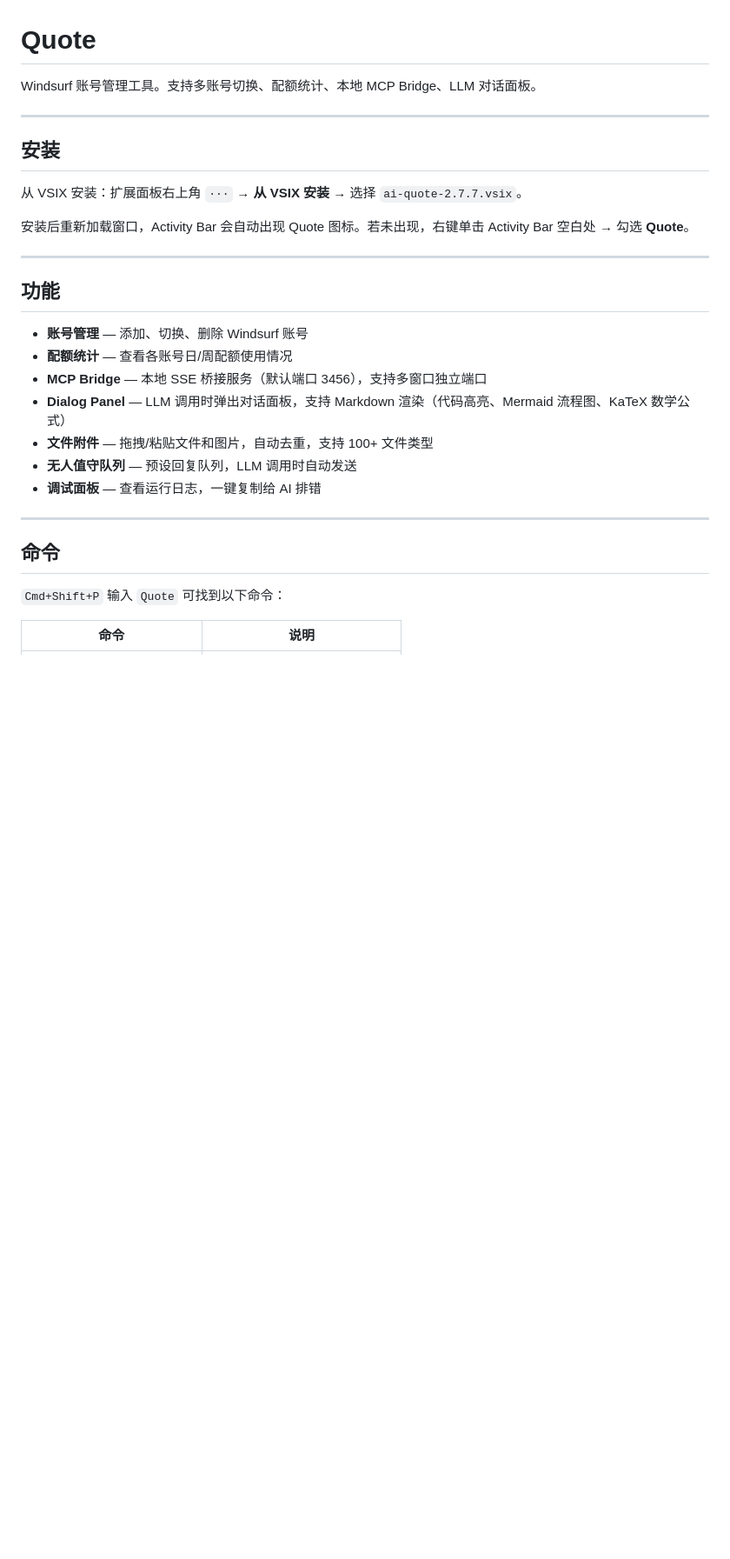
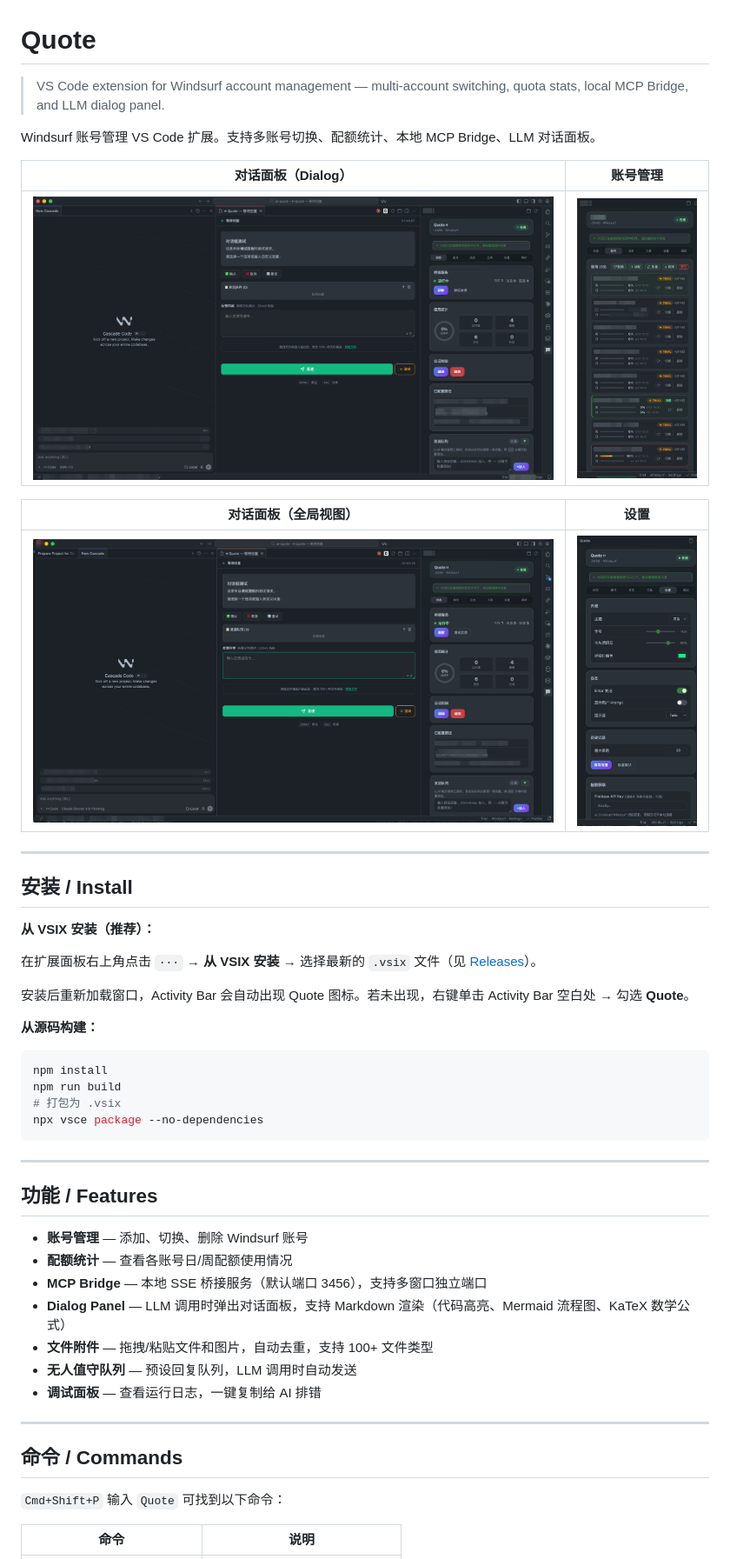
Before and after one commit to jjhuang01/ai-quote, a Markdown page: README.md, the part around the change printed below. Shown: that part at 87% size. Drawn GitHub-style; pictures changed too: docs/screenshots/screenshot-account-list.png (added), docs/screenshots/screenshot-dialog-overview.png (added), docs/screenshots/screenshot-dialog-panel.png (added); blank space fills up the shorter version.

Commit message:
feat: prepare for open source
- Add screenshots showcase in README (4 images)
- Rewrite README with bilingual description and build instructions
- Update package.json description
- Add internal/sensitive files to .gitignore (AI_FEEDBACK_RULES.md _evidence/ agents.md)

````diff
--- a/README.md
+++ b/README.md
@@ -1,18 +1,39 @@
 # Quote
 
-Windsurf 账号管理工具。支持多账号切换、配额统计、本地 MCP Bridge、LLM 对话面板。
+> VS Code extension for Windsurf account management — multi-account switching, quota stats, local MCP Bridge, and LLM dialog panel.
+
+Windsurf 账号管理 VS Code 扩展。支持多账号切换、配额统计、本地 MCP Bridge、LLM 对话面板。
+
+| 对话面板（Dialog）                                            | 账号管理                                                      |
+| ------------------------------------------------------------- | ------------------------------------------------------------- |
+| ![Dialog Panel](docs/screenshots/screenshot-dialog-panel.png) | ![Account List](docs/screenshots/screenshot-account-list.png) |
+
+| 对话面板（全局视图）                                                | 设置                                                  |
+| ------------------------------------------------------------------- | ----------------------------------------------------- |
+| ![Dialog Overview](docs/screenshots/screenshot-dialog-overview.png) | ![Settings](docs/screenshots/screenshot-settings.png) |
 
 ---
 
-## 安装
+## 安装 / Install
 
-从 VSIX 安装：扩展面板右上角 `···` → **从 VSIX 安装** → 选择 `ai-quote-2.7.7.vsix`。
+**从 VSIX 安装（推荐）：**
+
+在扩展面板右上角点击 `···` → **从 VSIX 安装** → 选择最新的 `.vsix` 文件（见 [Releases](../../releases)）。
 
 安装后重新加载窗口，Activity Bar 会自动出现 Quote 图标。若未出现，右键单击 Activity Bar 空白处 → 勾选 **Quote**。
 
+**从源码构建：**
+
+```bash
+npm install
+npm run build
+# 打包为 .vsix
+npx vsce package --no-dependencies
+```
+
 ---
 
-## 功能
+## 功能 / Features
 
 - **账号管理** — 添加、切换、删除 Windsurf 账号
 - **配额统计** — 查看各账号日/周配额使用情况
@@ -24,7 +45,7 @@ Windsurf 账号管理工具。支持多账号切换、配额统计、本地 MCP
 
 ---
 
-## 命令
+## 命令 / Commands
 
 `Cmd+Shift+P` 输入 `Quote` 可找到以下命令：
 
````
Also changed, not shown: other parts of README.md (+19 -3 lines), 2 other files.
